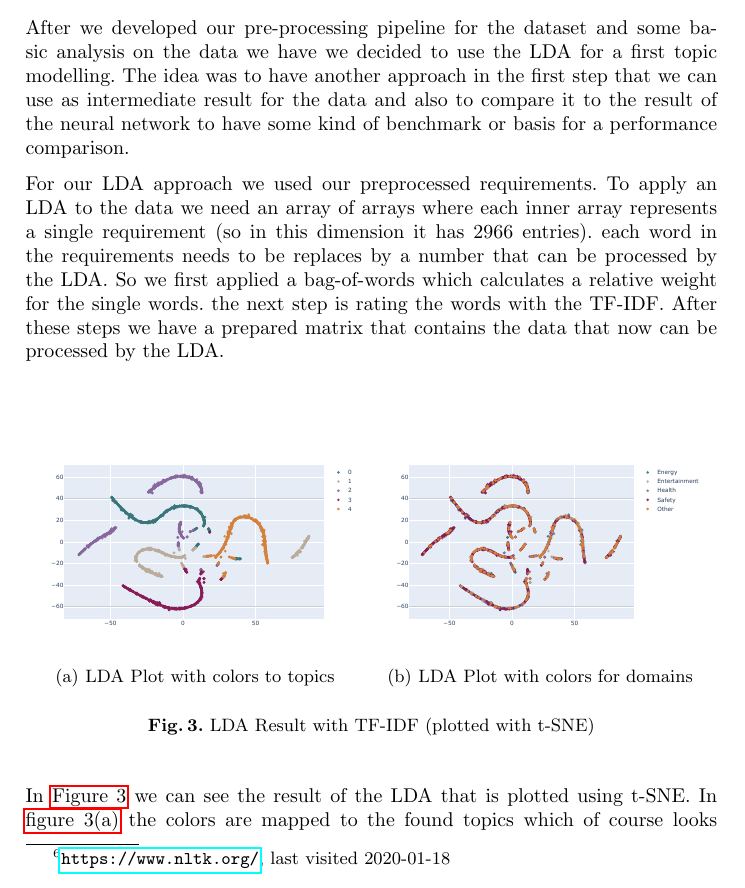
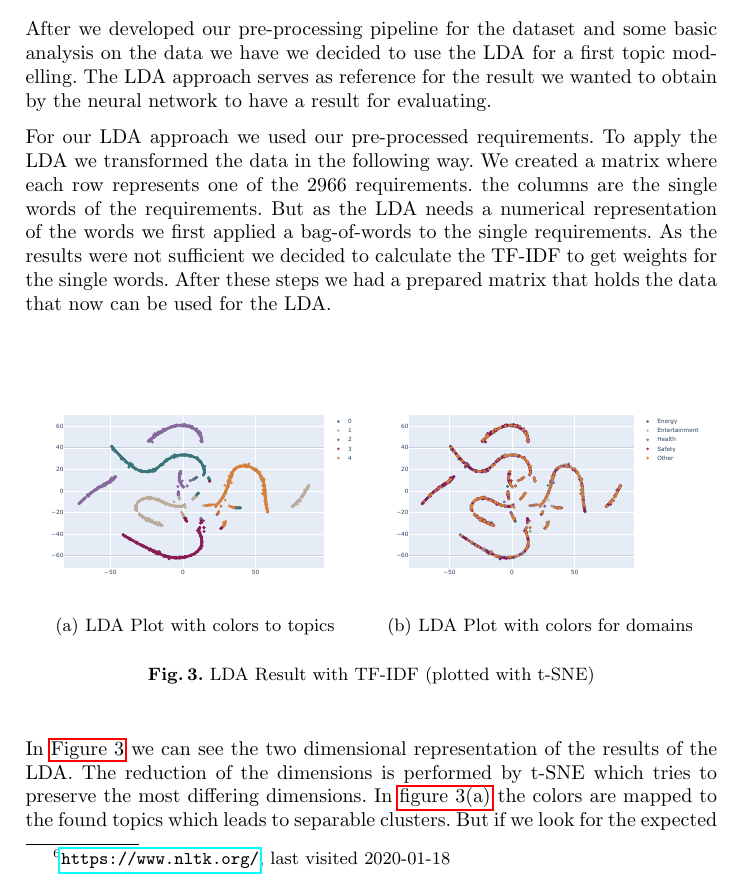
Before and after one commit to firstdayofjune/aire-20, a LaTeX paper (main.tex, which reads content/approach.tex): part of page 9 of 17, cut so that both start at the same text. Compiled offline with pdfLaTeX.

Commit message:
Rework approach LDA

```diff
--- a/content/approach.tex
+++ b/content/approach.tex
@@ -32,10 +32,11 @@ As initially described in \autoref{sec:nlp} we preprocessed our requirement docu
 
 \subsection{LDA Approach} % (fold)
 \label{sub:own_lda}
-After we developed our pre-processing pipeline for the dataset and some basic analysis on the data we have we decided to use the LDA for a first topic modelling. The idea was to have another approach in the first step that we can use as intermediate result for the data and also to compare it to the result of the neural network to have some kind of benchmark or basis for a performance comparison.
+
+After we developed our pre-processing pipeline for the dataset and some basic analysis on the data we have we decided to use the LDA for a first topic modelling. The LDA approach serves as reference for the result we wanted to obtain by the neural network to have a result for evaluating.
 
 
-For our LDA approach we used our preprocessed requirements. To apply an LDA to the data we need an array of arrays where each inner array represents a single requirement (so in this dimension it has 2966 entries). each word in the requirements needs to be replaces by a number that can be processed by the LDA. So we first applied a bag-of-words which calculates a relative weight for the single words. the next step is rating the words with the TF-IDF. After these steps we have a prepared matrix that contains the data that now can be processed by the LDA.
+For our LDA approach we used our pre-processed requirements. To apply the LDA we transformed the data in the following way. We created a matrix where each row represents one of the 2966 requirements. the columns are the single words of the requirements. But as the LDA needs a numerical representation of the words we first applied a bag-of-words to the single requirements. As the results were not sufficient we decided to calculate the TF-IDF to get weights for the single words. After these steps we had a prepared matrix that holds the data that now can be used for the LDA.
 
 \begin{figure}[bht]
     \subfigure[LDA Plot with colors to topics\label{fig:lda-tf-idf-topics}]{\includegraphics[width=0.49\textwidth]{screenshots/lda-tf-idf.pdf}}
@@ -44,7 +45,7 @@ For our LDA approach we used our preprocessed requirements. To apply an LDA to t
 \end{figure}
 \FloatBarrier
 
-In \autoref{fig:lda-tf-idf} we can see the result of the LDA that is plotted using t-SNE. In \autoref{fig:lda-tf-idf-topics} the colors are mapped to the found topics which of course looks better. But if we look for the expected mapping to the domains in \autoref{fig:lda-tf-idf-domains} we can see that the found cluster doesn't match to the expected ones.
+In \autoref{fig:lda-tf-idf} we can see the two dimensional representation of the results of the LDA. The reduction of the dimensions is performed by t-SNE which tries to preserve the most differing dimensions. In \autoref{fig:lda-tf-idf-topics} the colors are mapped to the found topics which leads to separable clusters. But if we look for the expected mapping to the domains in \autoref{fig:lda-tf-idf-domains} we can see that the found cluster doesn't represent the expected clusters that where defined by the domains.
 
 \subsection{word2vec} % (fold)
 \label{sub:own_word2vec}
```
Also changed, not shown: main.pdf.
